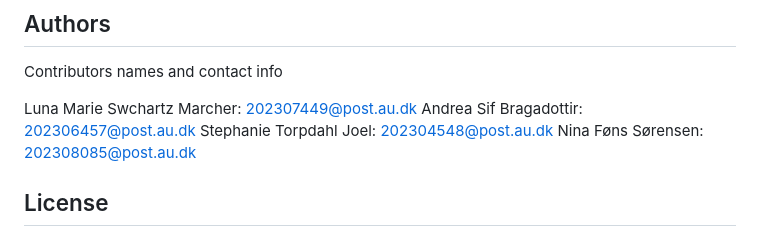
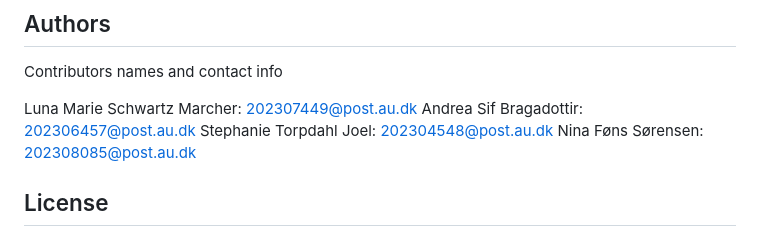
Before and after one commit to ninafoens-ui/WorkingWomen_aarhus_2026, a Markdown page: README.md, the part around the change. GitHub-like rendering.

Commit message:
Correct spelling of contributor's name

```diff
--- a/README.md
+++ b/README.md
@@ -74,7 +74,7 @@ OpenRefine: Creative Commons Attribution 4.0 International License.
 
 Contributors names and contact info
 
-Luna Marie Swchartz Marcher: 202307449@post.au.dk
+Luna Marie Schwartz Marcher: 202307449@post.au.dk
 Andrea Sif Bragadottir: 202306457@post.au.dk
 Stephanie Torpdahl Joel: 202304548@post.au.dk
 Nina Føns Sørensen: 202308085@post.au.dk
```
